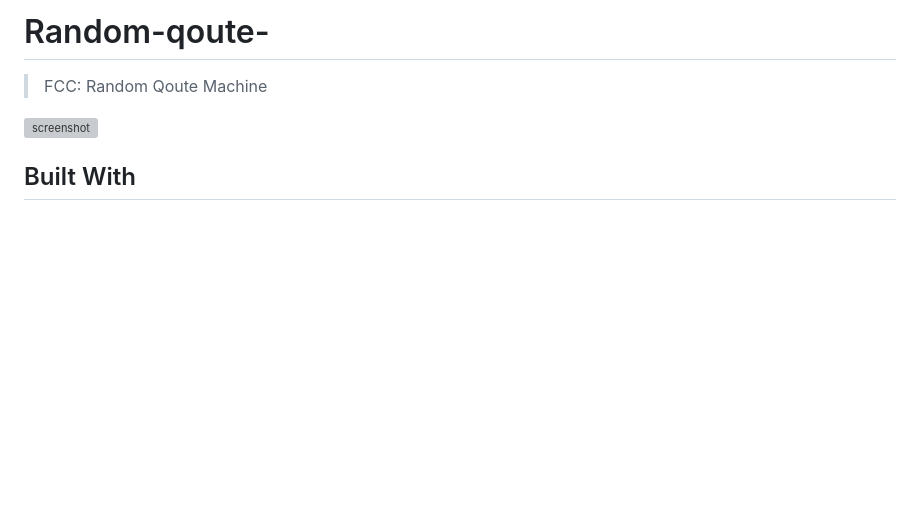
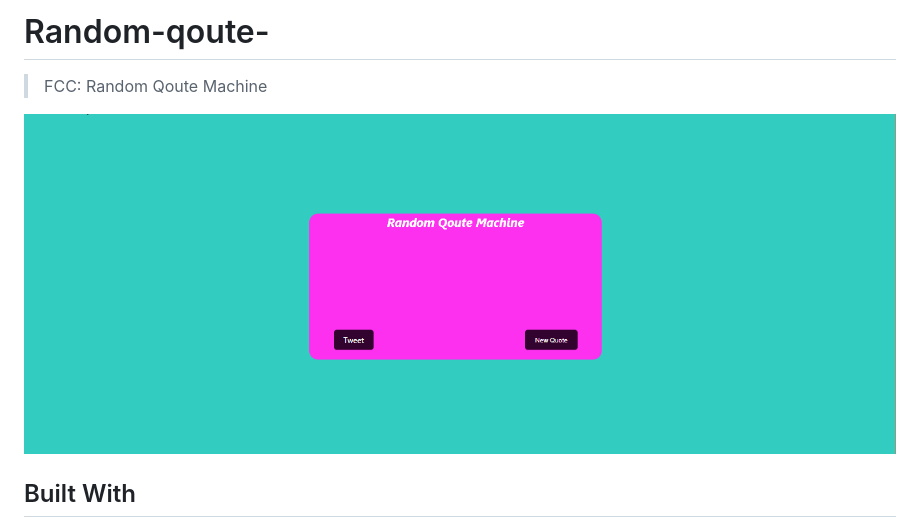
Before and after one commit to nellencr/Random-qoute-, a Markdown page: README.md, the part around the change. GitHub-like rendering; pictures changed too: images/screen.png (added); blank space fills up the shorter version; grey boxes are pictures that could not be loaded.

```diff
--- a/README.md
+++ b/README.md
@@ -3,7 +3,7 @@
 
 > FCC: Random Qoute Machine
 
-![screenshot](/screenshot.png)
+![screenshot](images/screen.png)
 
 
 ## Built With
```
Also changed, not shown: Screenshot.png (deleted).
